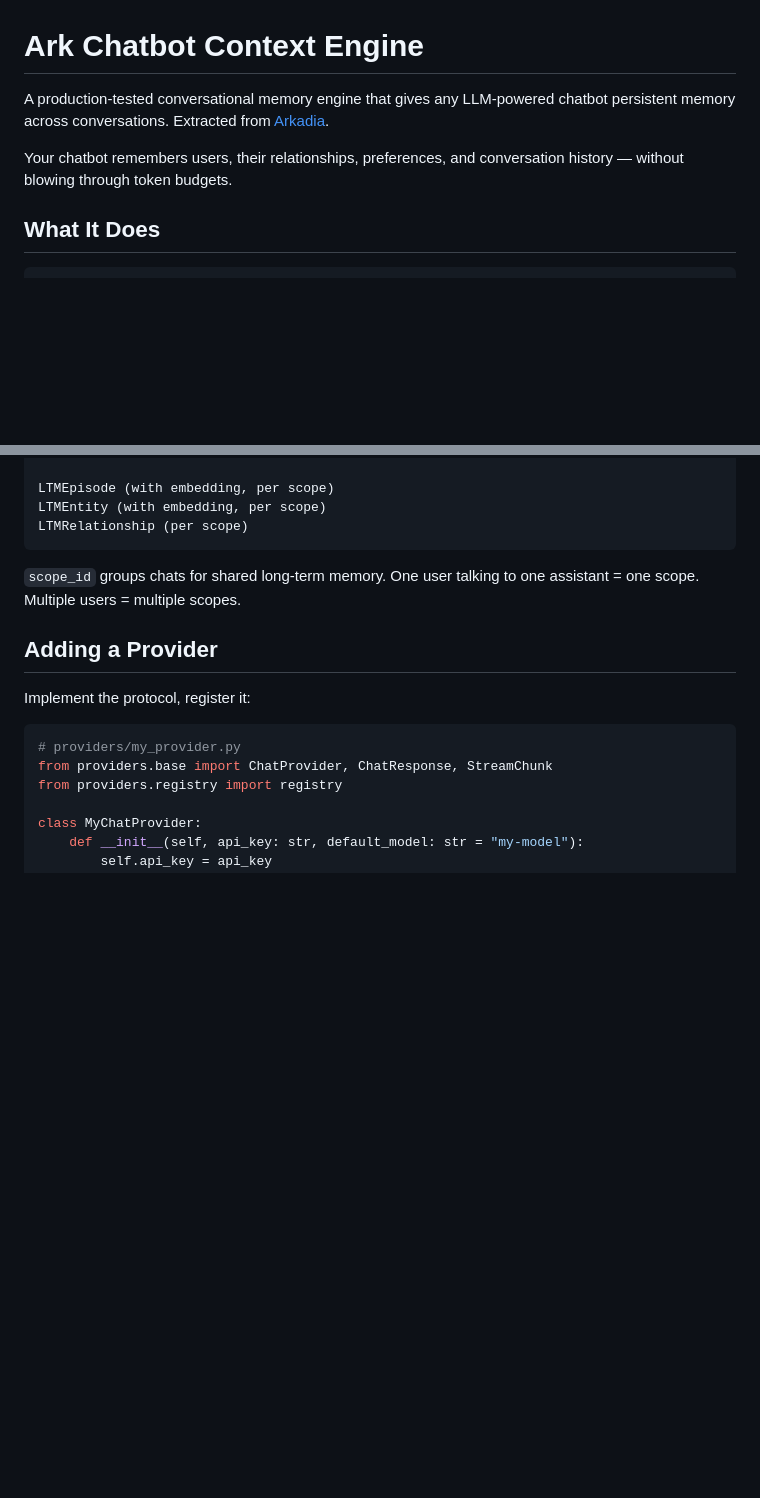
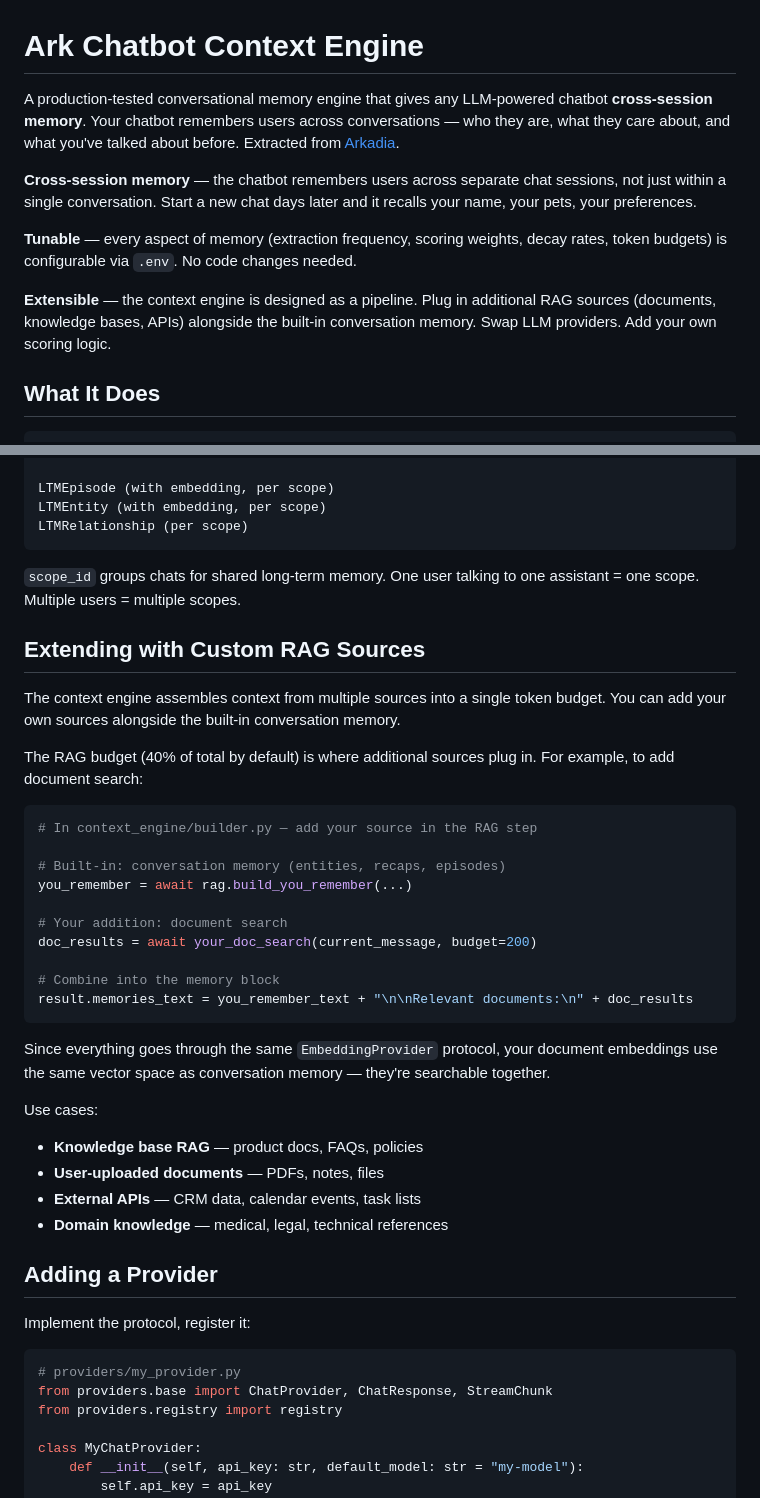
Before and after one commit to lexisark/ark-chatbot, a Markdown page: README.md, 2 parts joined by grey strips. Drawn GitHub-style; blank space fills up the shorter version.

Commit message:
README: highlight cross-session memory, tunability, and extensibility
- Lead with cross-session memory as the core value prop
- Call out tunability (all settings via .env)
- Add "Extending with Custom RAG Sources" section showing how to
  plug in document search, knowledge bases, APIs alongside
  conversation memory

Co-Authored-By: Claude Opus 4.6 (1M context) <noreply@anthropic.com>

````diff
--- a/README.md
+++ b/README.md
@@ -1,8 +1,12 @@
 # Ark Chatbot Context Engine
 
-A production-tested conversational memory engine that gives any LLM-powered chatbot persistent memory across conversations. Extracted from [Arkadia](https://arkadia.lexisark.com).
+A production-tested conversational memory engine that gives any LLM-powered chatbot **cross-session memory**. Your chatbot remembers users across conversations — who they are, what they care about, and what you've talked about before. Extracted from [Arkadia](https://arkadia.lexisark.com).
 
-Your chatbot remembers users, their relationships, preferences, and conversation history — without blowing through token budgets.
+**Cross-session memory** — the chatbot remembers users across separate chat sessions, not just within a single conversation. Start a new chat days later and it recalls your name, your pets, your preferences.
+
+**Tunable** — every aspect of memory (extraction frequency, scoring weights, decay rates, token budgets) is configurable via `.env`. No code changes needed.
+
+**Extensible** — the context engine is designed as a pipeline. Plug in additional RAG sources (documents, knowledge bases, APIs) alongside the built-in conversation memory. Swap LLM providers. Add your own scoring logic.
 
 ## What It Does
 
@@ -265,6 +269,33 @@ LTMRelationship (per scope)
 
 `scope_id` groups chats for shared long-term memory. One user talking to one assistant = one scope. Multiple users = multiple scopes.
 
+## Extending with Custom RAG Sources
+
+The context engine assembles context from multiple sources into a single token budget. You can add your own sources alongside the built-in conversation memory.
+
+The RAG budget (40% of total by default) is where additional sources plug in. For example, to add document search:
+
+```python
+# In context_engine/builder.py — add your source in the RAG step
+
+# Built-in: conversation memory (entities, recaps, episodes)
+you_remember = await rag.build_you_remember(...)
+
+# Your addition: document search
+doc_results = await your_doc_search(current_message, budget=200)
+
+# Combine into the memory block
+result.memories_text = you_remember_text + "\n\nRelevant documents:\n" + doc_results
+```
+
+Since everything goes through the same `EmbeddingProvider` protocol, your document embeddings use the same vector space as conversation memory — they're searchable together.
+
+Use cases:
+- **Knowledge base RAG** — product docs, FAQs, policies
+- **User-uploaded documents** — PDFs, notes, files
+- **External APIs** — CRM data, calendar events, task lists
+- **Domain knowledge** — medical, legal, technical references
+
 ## Adding a Provider
 
 Implement the protocol, register it:
````
